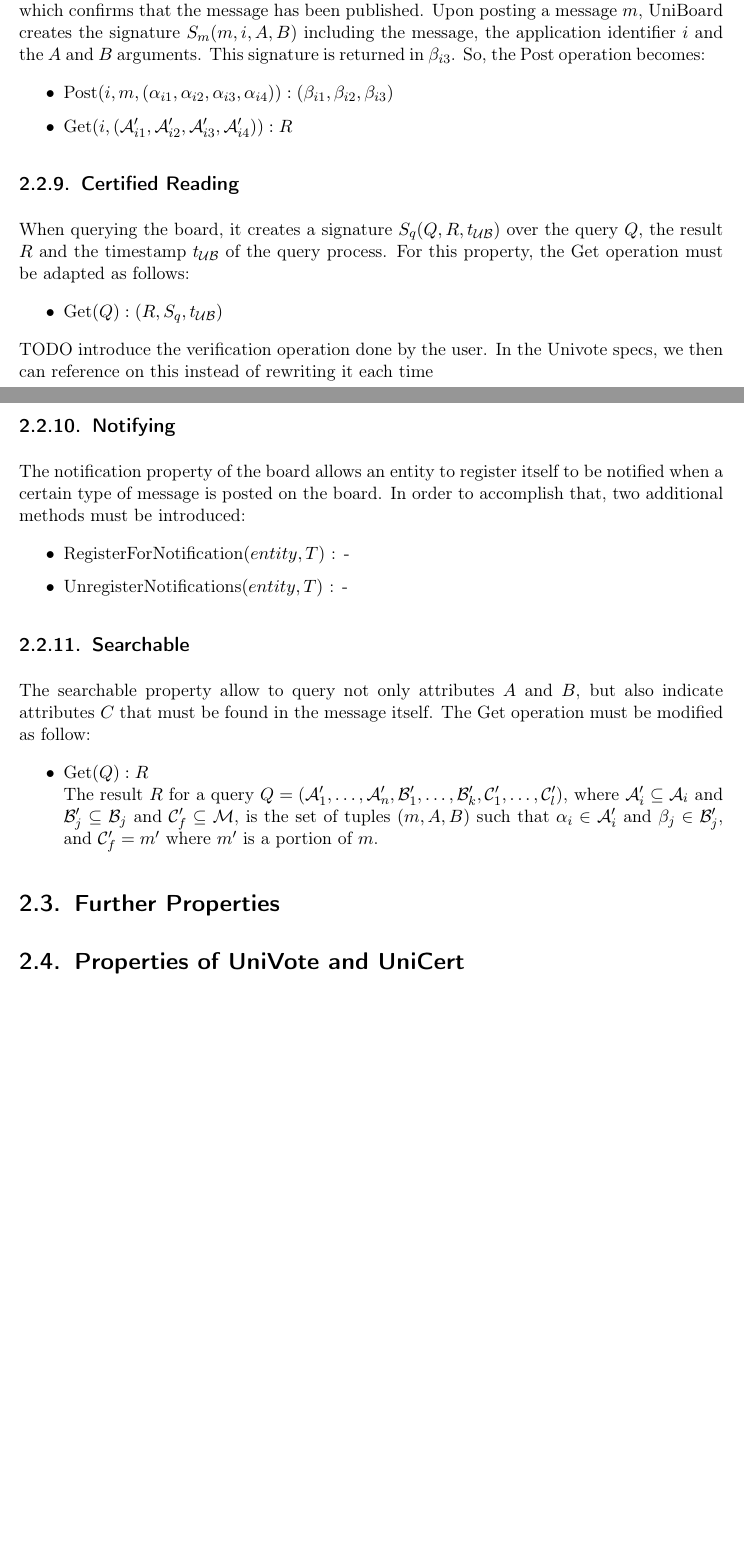
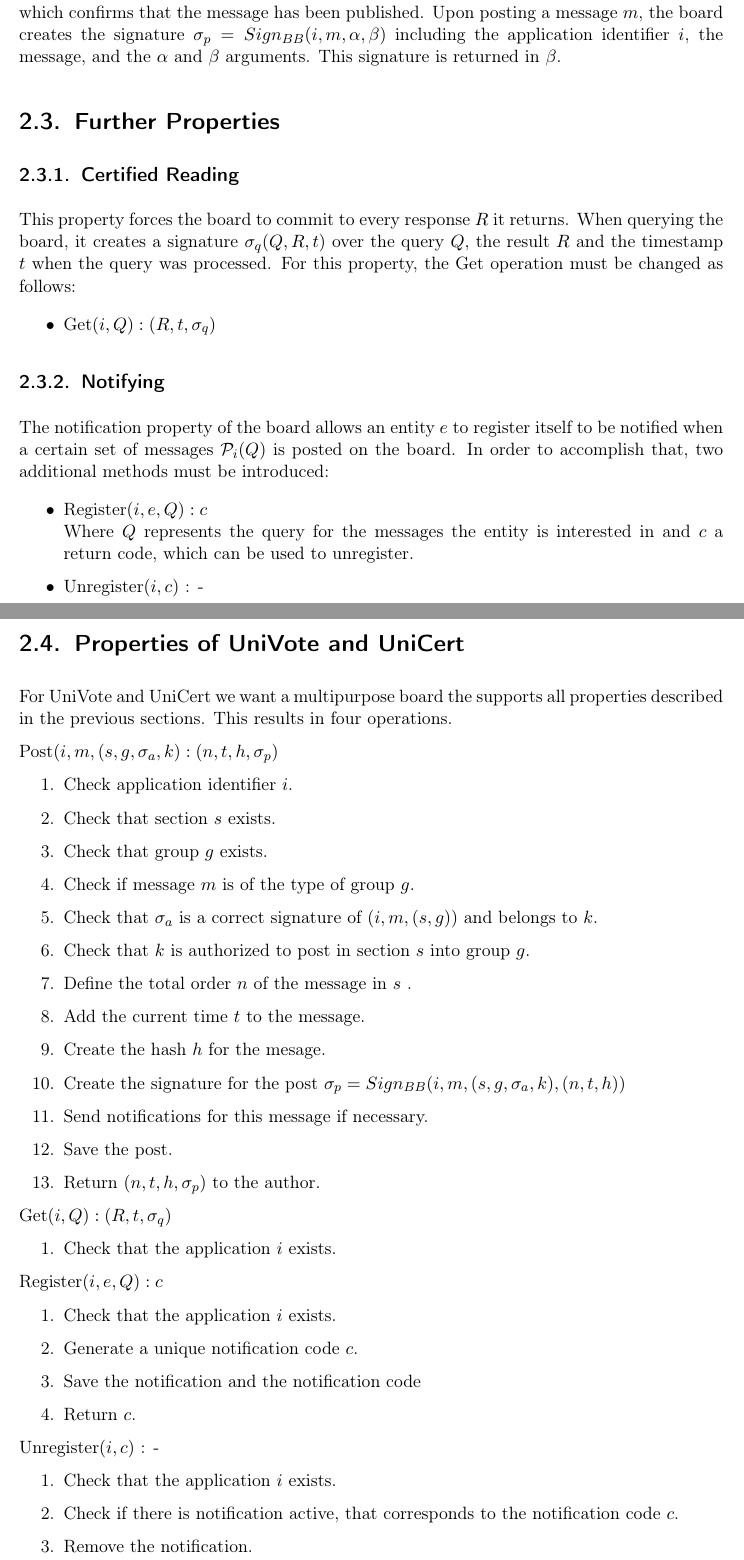
Before and after one commit to bfh-evg/univote2, a LaTeX document (doc/report/report.tex): two parts of pages 13 and 14 of 35, joined at a grey line, cut so that both start at the same text, the shorter picture padded with empty space. Compiled offline with pdfLaTeX.

Commit message:
formal version 0.1 of uniboard

```diff
--- a/doc/report/report.tex
+++ b/doc/report/report.tex
@@ -350,58 +332,76 @@
 
 \subsection{Certified Posting}
 With certified posting every author receives after a successful post a receipt from the board, which confirms that the message has been published.
-Upon posting a message $m$, UniBoard creates the signature $S_m(m,i,A,B)$ including the message, the application identifier $i$ and the $A$ and $B$ arguments. This signature is returned in $\beta_{i3}$. So, the Post operation becomes:
+Upon posting a message $m$, the board creates the signature $\sigma_p= Sign_{BB}(i, m, \alpha,\beta)$ including the application identifier $i$, the message, and the $\alpha$ and $\beta$ arguments. This signature is returned in $\beta$.
 
- \begin{itemize}
- 	\item Post$(i, m, (\alpha_{i1}, \alpha_{i2}, \alpha_{i3}, \alpha_{i4})):(\beta_{i1}, \beta_{i2}, \beta_{i3})$
- 	\item Get$(i, (\mathcal{A}'_{i1}, \mathcal{A}'_{i2}, \mathcal{A}'_{i3}, \mathcal{A}'_{i4})):R$
- \end{itemize}
+\section{Further Properties}
 
 \subsection{Certified Reading}
 
-When querying the board, it creates a signature $S_q(Q,R,t_\mathcal{UB})$ over the query $Q$, the result $R$ and the timestamp $t_\mathcal{UB}$ of the query process. For this property, the Get operation must be adapted as follows:
+This property forces the board to commit to every response $R$ it returns. When querying the board, it creates a signature $\sigma_q(Q,R,t)$ over the query $Q$, the result $R$ and the timestamp $t$ when the query was processed. For this property, the Get operation must be changed as follows:
 
 \begin{itemize}
-	\item Get$(Q): (R, S_q, t_\mathcal{UB})$
+	\item Get$(i, Q): (R, t, \sigma_q)$
 \end{itemize}
-
-TODO introduce the verification operation done by the user. In the Univote specs, we then can reference on this instead of rewriting it each time
 
 \subsection{Notifying}
 
-The notification property of the board allows an entity to register itself to be notified when a certain type of message is posted on the board. In order to accomplish that, two additional methods must be introduced:
+The notification property of the board allows an entity  $e$ to register itself to be notified when a certain set of messages $\mathcal{P}_i(Q)$ is posted on the board. In order to accomplish that, two additional methods must be introduced:
 
 \begin{itemize}
-	\item RegisterForNotification$(entity, T )$ : -
-	\item UnregisterNotifications$(entity, T)$ : -
+	\item Register$(i, e, Q ): c$ \newline Where $Q$ represents the query for the messages the entity is interested in and $c$ a return code, which can be used to unregister.
+	\item Unregister$(i, c)$ : -
 \end{itemize}
 
+%\subsection{Searchable}
 
+%TODO Do we keep that?
+%This property requires the typed property, as it allows to query not only the arguments $\alpha$ and $\beta$, but also the contents of the message $m$. So $Q$ needs to be expanded with $\gamma$ which must be found in the message $m$ itself. The Get operation must be modified as follow:
+%
+%\begin{itemize}
+%	\item Get$(Q):R$ \newline The result $R$ for a query $Q=(\mathcal{A}'_1, \dots , \mathcal{A}'_n, \mathcal{B}'_1, \dots, \mathcal{B}'_k, \mathcal{C}'_1, \dots, \mathcal{C}'_l)$, where $\mathcal{A}'_i \subseteq  \mathcal{A}_i$ and  $\mathcal{B}'_j \subseteq  \mathcal{B}_j$ and $\mathcal{C}'_f \subseteq  \mathcal{M}$, is the set of tuples $(m,A,B)$ such that $\alpha_i \in \mathcal{A}'_i$ and $\beta_j \in \mathcal{B}'_j$, and $\mathcal{C}'_f = m'$ where $m'$ is a portion of $m$.
+%\end{itemize}
 
-
-
-\subsection{Searchable}
-
-The searchable property allow to query not only attributes $A$ and $B$, but also indicate attributes $C$ that must be found in the message itself. The Get operation must be modified as follow:
-
-\begin{itemize}
-	\item Get$(Q):R$ \newline The result $R$ for a query $Q=(\mathcal{A}'_1, \dots , \mathcal{A}'_n, \mathcal{B}'_1, \dots, \mathcal{B}'_k, \mathcal{C}'_1, \dots, \mathcal{C}'_l)$, where $\mathcal{A}'_i \subseteq  \mathcal{A}_i$ and  $\mathcal{B}'_j \subseteq  \mathcal{B}_j$ and $\mathcal{C}'_f \subseteq  \mathcal{M}$, is the set of tuples $(m,A,B)$ such that $\alpha_i \in \mathcal{A}'_i$ and $\beta_j \in \mathcal{B}'_j$, and $\mathcal{C}'_f = m'$ where $m'$ is a portion of $m$.
-\end{itemize}
-
-\section{Further Properties}
 
 \section{Properties of UniVote and UniCert}
 
-% A_Univovte = (S, G, SIGMA_A, K) etc
+For UniVote and UniCert we want a multipurpose board the supports all properties described in the previous sections. This results in four operations.
+%TODO More text
 
-% Step by step explanation of the message processing of the board.
-% 0. Check applications
-% 1. Check section
-% 2. Check if group exists
-% 3. Check if message is of correct type
-% 4. Check if signature is correct
-% 5. Check if authorisations is ok
+Post$(i, m, (s, g, \sigma_a, k):(n, t , h, \sigma_p)$
+\begin{enumerate}
+	\item Check application identifier $i$.
+	\item Check that section $s$ exists.
+	\item Check that group $g$ exists.
+	\item Check if message $m$ is of the type of group $g$.
+	\item Check that $\sigma_a$ is a correct signature of $(i, m, (s, g))$ and belongs to $k$.
+	\item Check that $k$ is authorized to post in section $s$ into group $g$.
+	\item Define the total order $n$ of the message in $s$ .
+	\item Add the current time $t$ to the message.
+	\item Create the hash $h$ for the mesage.
+	\item Create the signature for the post $\sigma_p=Sign_{BB}(i, m, (s, g, \sigma_a , k), (n, t, h))$
+	\item Send notifications for this message if necessary.
+	\item Save the post.
+	\item Return $(n, t, h, \sigma_p)$ to the author.
+\end{enumerate}
 
+Get$(i, Q): (R, t, \sigma_q)$
+\begin{enumerate}
+	\item Check that the application $i$ exists.
+\end{enumerate}
+Register$(i, e, Q ): c$
+\begin{enumerate}
+	\item Check that the application $i$ exists.
+	\item Generate a unique notification code $c$.
+	\item Save the notification and the notification code
+	\item Return $c$.
+\end{enumerate}
+Unregister$(i, c)$ : -
+\begin{enumerate}
+	\item Check that the application $i$ exists.
+	\item Check if there is notification active, that corresponds to the notification code $c$.
+	\item Remove the notification.
+\end{enumerate}
 
 
 %===============================================================================================
```
Also changed, not shown: doc/report/report.tex (40 more changed lines).
